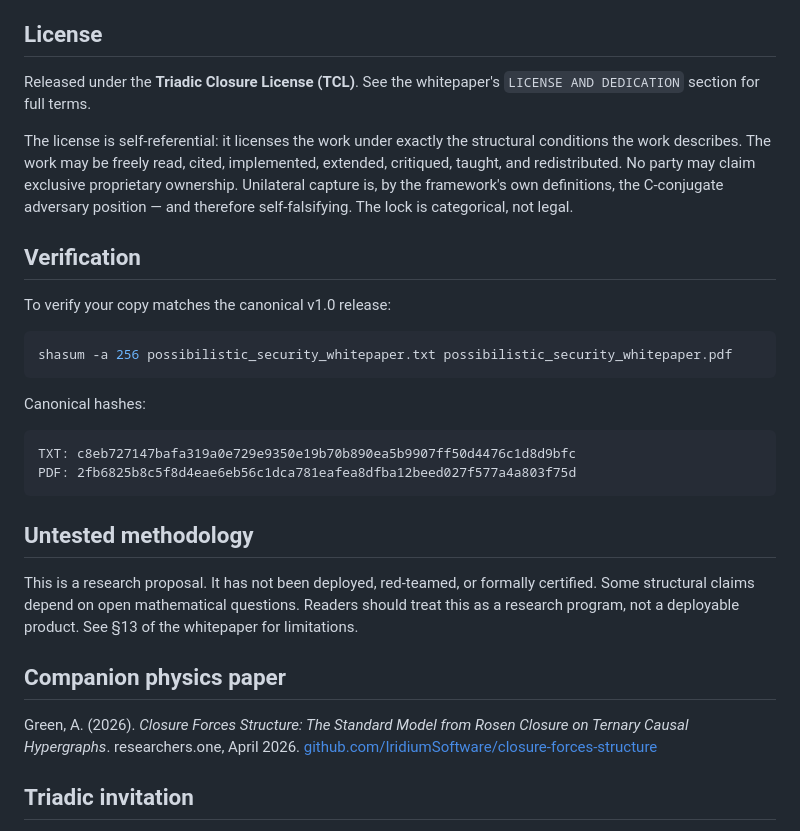
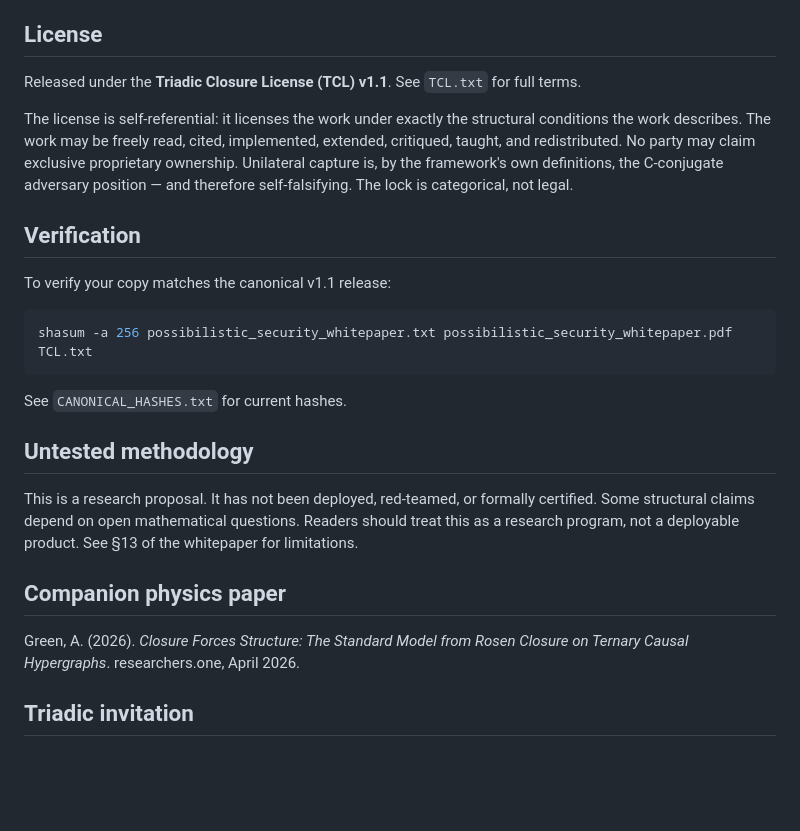
Before and after one commit to IridiumSoftware/possibilistic-security, a Markdown page: README.md, the part around the change. GitHub-like rendering; blank space fills up the shorter version.

Commit message:
Update README: remove private repo link, update to v1.1
- Removed link to private closure-forces-structure repo
- Paper reference kept as researchers.one citation only
- Updated license reference to TCL v1.1 / TCL.txt
- Updated verification section to point to CANONICAL_HASHES.txt

Co-Authored-By: Claude Opus 4.6 (1M context) <noreply@anthropic.com>

````diff
--- a/README.md
+++ b/README.md
@@ -25,24 +25,19 @@ A structural white paper proposing a successor architecture for identity securit
 
 ## License
 
-Released under the **Triadic Closure License (TCL)**. See the whitepaper's `LICENSE AND DEDICATION` section for full terms.
+Released under the **Triadic Closure License (TCL) v1.1**. See `TCL.txt` for full terms.
 
 The license is self-referential: it licenses the work under exactly the structural conditions the work describes. The work may be freely read, cited, implemented, extended, critiqued, taught, and redistributed. No party may claim exclusive proprietary ownership. Unilateral capture is, by the framework's own definitions, the C-conjugate adversary position — and therefore self-falsifying. The lock is categorical, not legal.
 
 ## Verification
 
-To verify your copy matches the canonical v1.0 release:
+To verify your copy matches the canonical v1.1 release:
 
 ```bash
-shasum -a 256 possibilistic_security_whitepaper.txt possibilistic_security_whitepaper.pdf
+shasum -a 256 possibilistic_security_whitepaper.txt possibilistic_security_whitepaper.pdf TCL.txt
 ```
 
-Canonical hashes:
-
-```
-TXT: c8eb727147bafa319a0e729e9350e19b70b890ea5b9907ff50d4476c1d8d9bfc
-PDF: 2fb6825b8c5f8d4eae6eb56c1dca781eafea8dfba12beed027f577a4a803f75d
-```
+See `CANONICAL_HASHES.txt` for current hashes.
 
 ## Untested methodology
 
@@ -51,7 +46,6 @@ This is a research proposal. It has not been deployed, red-teamed, or formally c
 ## Companion physics paper
 
 Green, A. (2026). *Closure Forces Structure: The Standard Model from Rosen Closure on Ternary Causal Hypergraphs*. researchers.one, April 2026.
-[github.com/IridiumSoftware/closure-forces-structure](https://github.com/IridiumSoftware/closure-forces-structure)
 
 ## Triadic invitation
 
````
